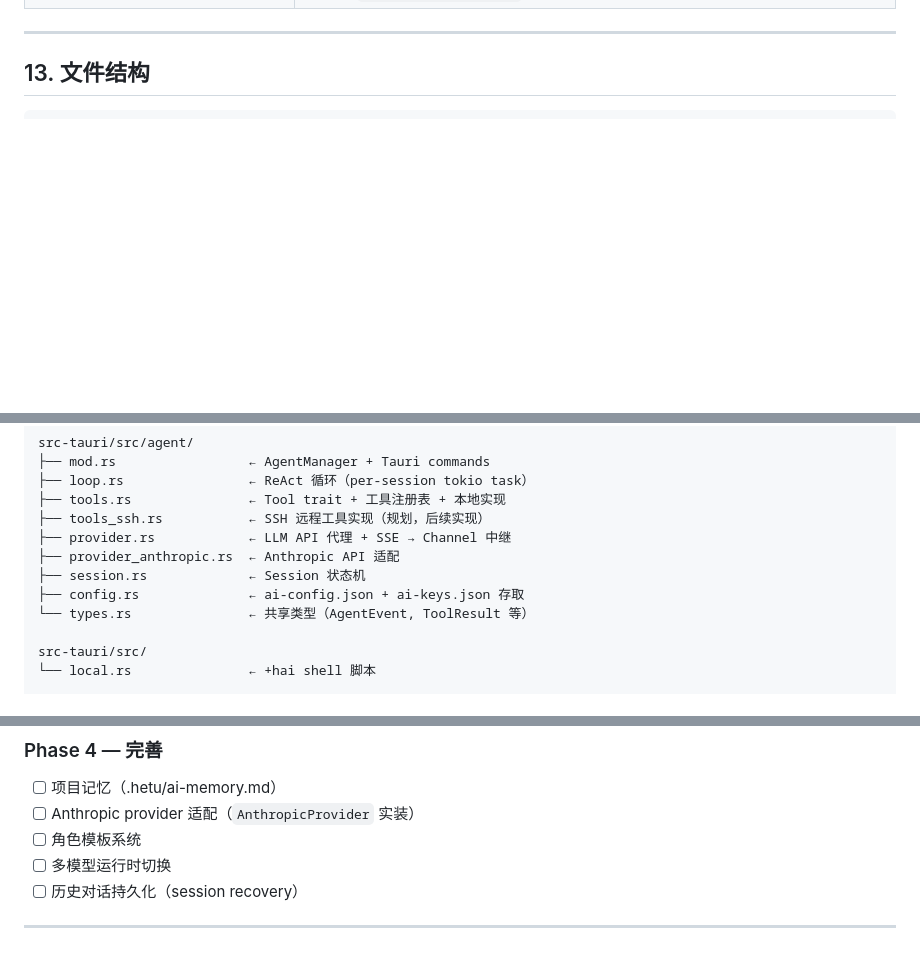
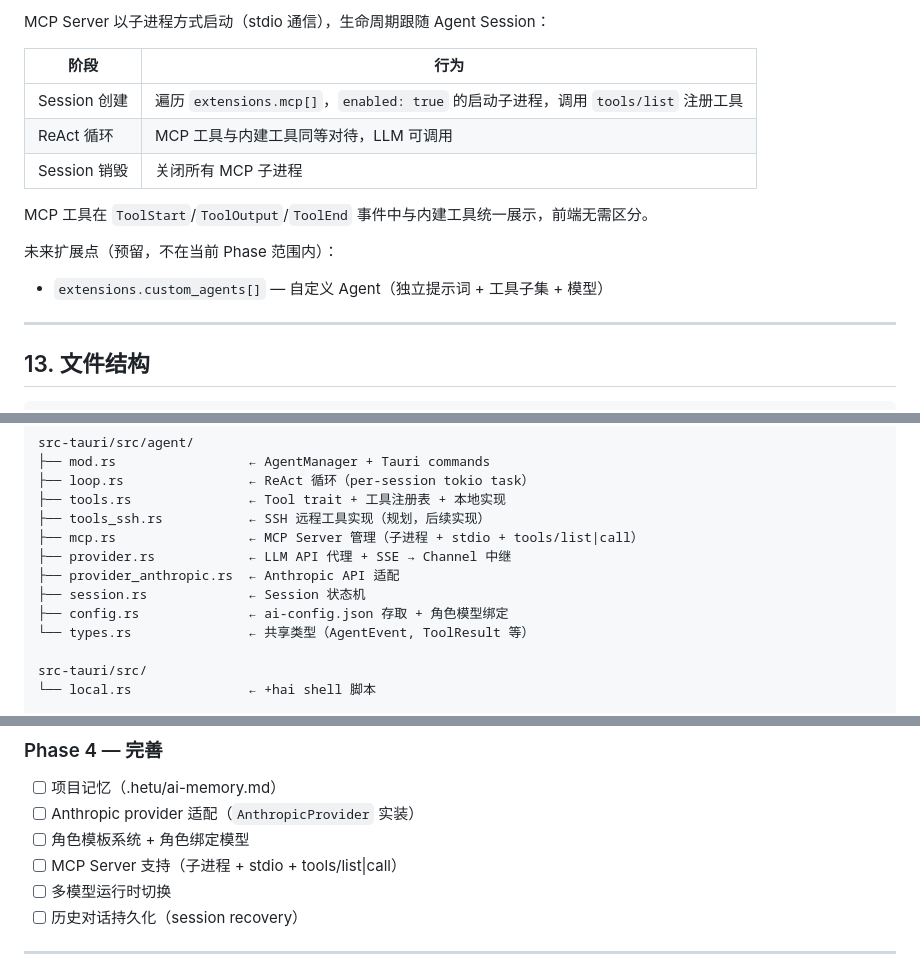
Before and after one commit to master-genius/hetu, a Markdown page: hai-agent-design.md, 3 parts joined by grey strips. Rendered like a GitHub page; blank space fills up the shorter version.

```diff
--- a/hai-agent-design.md
+++ b/hai-agent-design.md
@@ -787,3 +842,15 @@ providers
+MCP Server 以子进程方式启动（stdio 通信），生命周期跟随 Agent Session：
+
+| 阶段 | 行为 |
+|------|------|
+| Session 创建 | 遍历 `extensions.mcp[]`，`enabled: true` 的启动子进程，调用 `tools/list` 注册工具 |
+| ReAct 循环 | MCP 工具与内建工具同等对待，LLM 可调用 |
+| Session 销毁 | 关闭所有 MCP 子进程 |
+
+MCP 工具在 `ToolStart`/`ToolOutput`/`ToolEnd` 事件中与内建工具统一展示，前端无需区分。
+
+未来扩展点（预留，不在当前 Phase 范围内）：
+- `extensions.custom_agents[]` — 自定义 Agent（独立提示词 + 工具子集 + 模型）
 
 ---
 
@@ -809,10 +876,11 @@ src-tauri/src/agent/
 ├── loop.rs                ← ReAct 循环（per-session tokio task）
 ├── tools.rs               ← Tool trait + 工具注册表 + 本地实现
 ├── tools_ssh.rs           ← SSH 远程工具实现（规划，后续实现）
+├── mcp.rs                 ← MCP Server 管理（子进程 + stdio + tools/list|call）
 ├── provider.rs            ← LLM API 代理 + SSE → Channel 中继
 ├── provider_anthropic.rs  ← Anthropic API 适配
 ├── session.rs             ← Session 状态机
-├── config.rs              ← ai-config.json + ai-keys.json 存取
+├── config.rs              ← ai-config.json 存取 + 角色模型绑定
 └── types.rs               ← 共享类型（AgentEvent, ToolResult 等）
 
 src-tauri/src/
@@ -945,7 +1013,8 @@ LLM 可能通过两种方式产出图片：
 
 - [ ] 项目记忆（.hetu/ai-memory.md）
 - [ ] Anthropic provider 适配（`AnthropicProvider` 实装）
-- [ ] 角色模板系统
+- [ ] 角色模板系统 + 角色绑定模型
+- [ ] MCP Server 支持（子进程 + stdio + tools/list|call）
 - [ ] 多模型运行时切换
 - [ ] 历史对话持久化（session recovery）
 
```
Also changed, not shown: other parts of hai-agent-design.md (+55 -0 lines).
